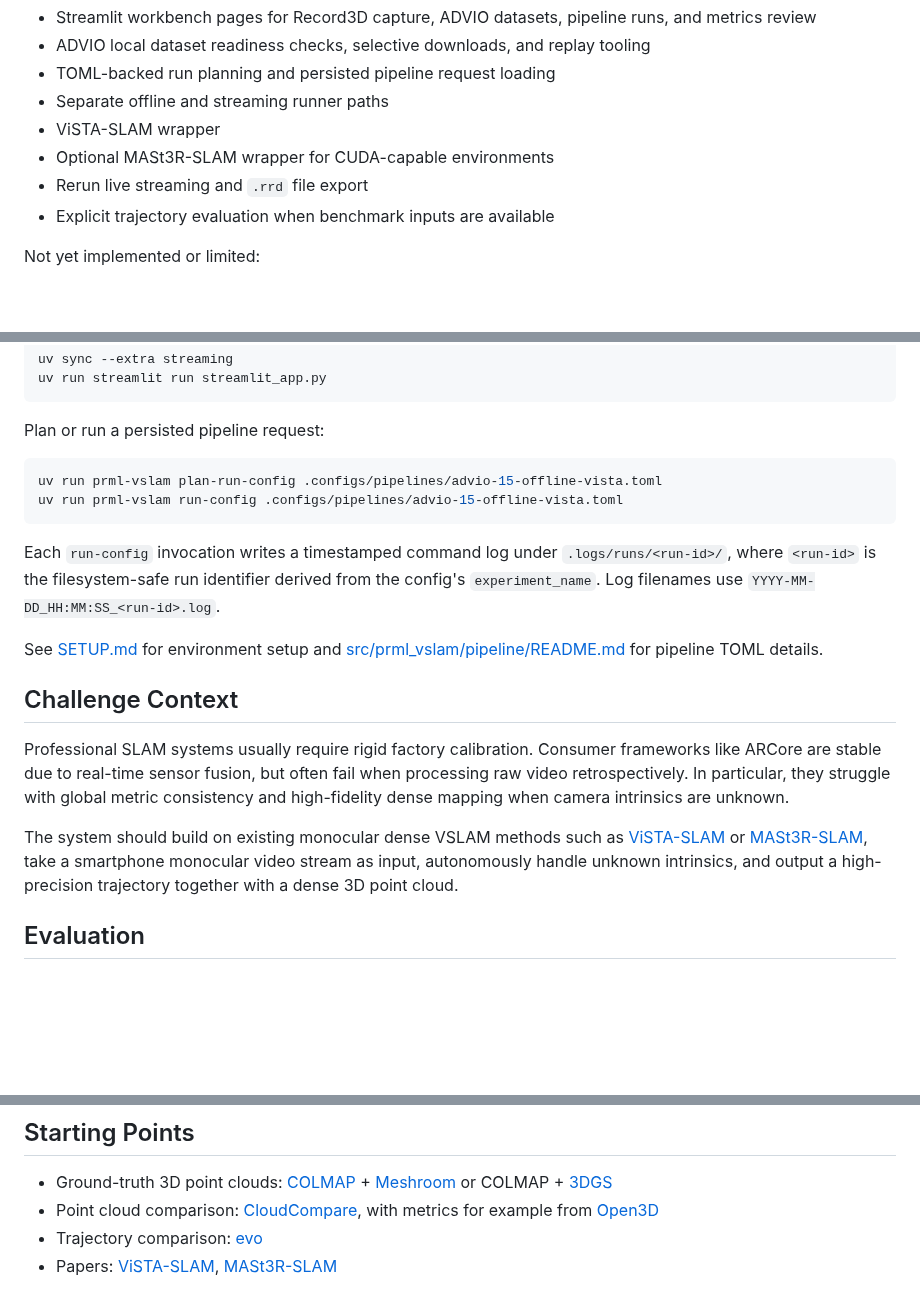
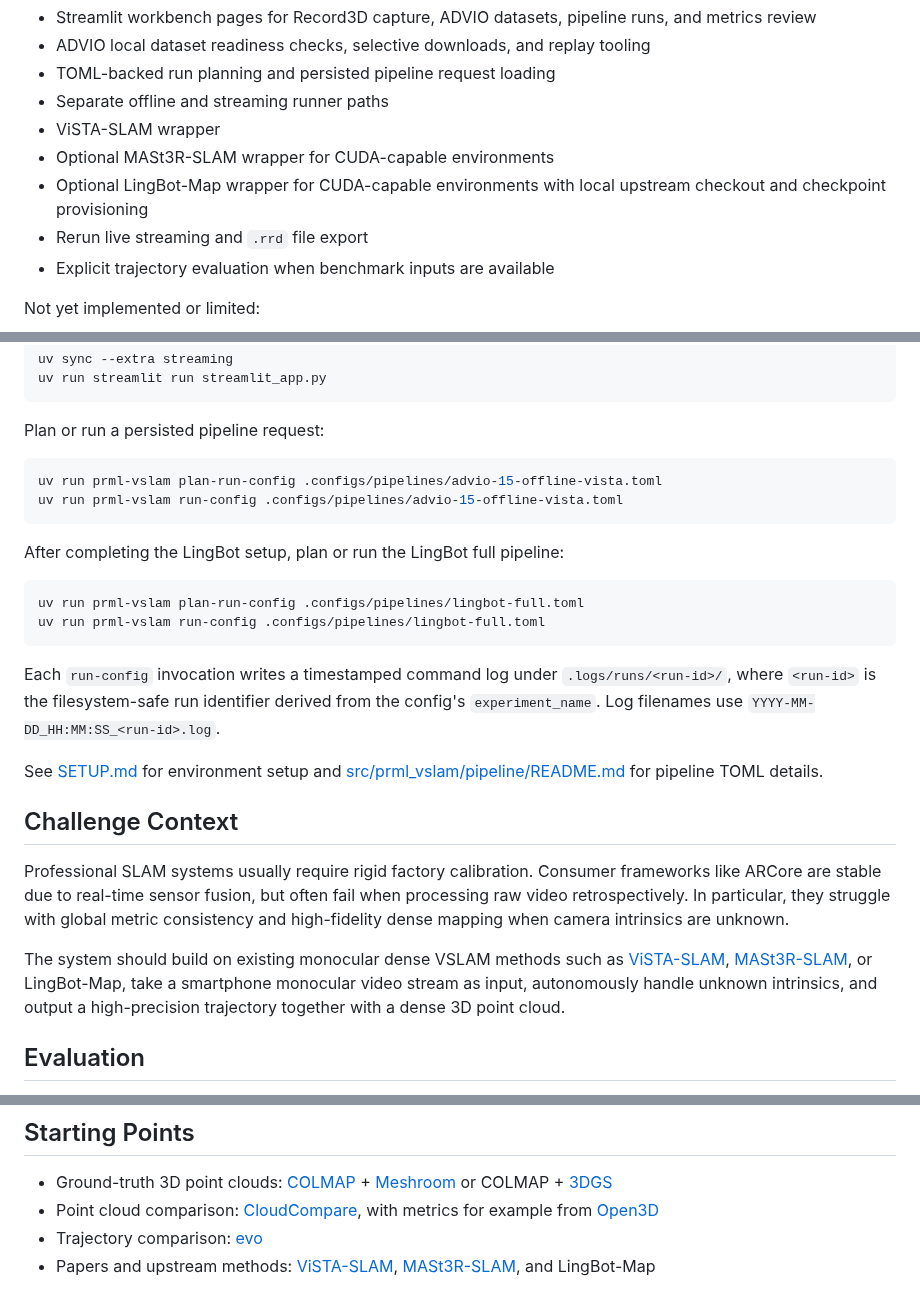
Before and after one commit to JanDuchscherer104/prml-vslam, a Markdown page: README.md, 3 parts joined by grey strips. GitHub-like rendering; blank space fills up the shorter version.

Commit message:
docs: document lingbot operator setup

````diff
--- a/README.md
+++ b/README.md
@@ -29,6 +29,8 @@ Implemented or functional:
 - Separate offline and streaming runner paths
 - ViSTA-SLAM wrapper
 - Optional MASt3R-SLAM wrapper for CUDA-capable environments
+- Optional LingBot-Map wrapper for CUDA-capable environments with local
+  upstream checkout and checkpoint provisioning
 - Rerun live streaming and `.rrd` file export
 - Explicit trajectory evaluation when benchmark inputs are available
 
@@ -60,6 +62,13 @@ uv run prml-vslam plan-run-config .configs/pipelines/advio-15-offline-vista.toml
 uv run prml-vslam run-config .configs/pipelines/advio-15-offline-vista.toml
 ```
 
+After completing the LingBot setup, plan or run the LingBot full pipeline:
+
+```bash
+uv run prml-vslam plan-run-config .configs/pipelines/lingbot-full.toml
+uv run prml-vslam run-config .configs/pipelines/lingbot-full.toml
+```
+
 Each `run-config` invocation writes a timestamped command log under
 `.logs/runs/<run-id>/`, where `<run-id>` is the filesystem-safe run identifier
 derived from the config's `experiment_name`. Log filenames use
@@ -73,7 +82,7 @@ pipeline TOML details.
 
 Professional SLAM systems usually require rigid factory calibration. Consumer frameworks like ARCore are stable due to real-time sensor fusion, but often fail when processing raw video retrospectively. In particular, they struggle with global metric consistency and high-fidelity dense mapping when camera intrinsics are unknown.
 
-The system should build on existing monocular dense VSLAM methods such as [ViSTA-SLAM](https://arxiv.org/pdf/2509.01584) or [MASt3R-SLAM](https://arxiv.org/abs/2412.12392), take a smartphone monocular video stream as input, autonomously handle unknown intrinsics, and output a high-precision trajectory together with a dense 3D point cloud.
+The system should build on existing monocular dense VSLAM methods such as [ViSTA-SLAM](https://arxiv.org/pdf/2509.01584), [MASt3R-SLAM](https://arxiv.org/abs/2412.12392), or LingBot-Map, take a smartphone monocular video stream as input, autonomously handle unknown intrinsics, and output a high-precision trajectory together with a dense 3D point cloud.
 
 ## Evaluation
 
@@ -98,4 +107,4 @@ The system should build on existing monocular dense VSLAM methods such as [ViSTA
 - Ground-truth 3D point clouds: [COLMAP](https://colmap.github.io/index.html) + [Meshroom](https://meshroom.org/) or COLMAP + [3DGS](https://learnopencv.com/3d-gaussian-splatting/)
 - Point cloud comparison: [CloudCompare](https://www.cloudcompare.org/), with metrics for example from [Open3D](https://www.open3d.org/)
 - Trajectory comparison: [evo](https://github.com/MichaelGrupp/evo)
-- Papers: [ViSTA-SLAM](https://arxiv.org/pdf/2509.01584), [MASt3R-SLAM](https://arxiv.org/abs/2412.12392)
+- Papers and upstream methods: [ViSTA-SLAM](https://arxiv.org/pdf/2509.01584), [MASt3R-SLAM](https://arxiv.org/abs/2412.12392), and LingBot-Map
````
Also changed, not shown: SETUP.md (+91 -2 lines), 1 other file.
